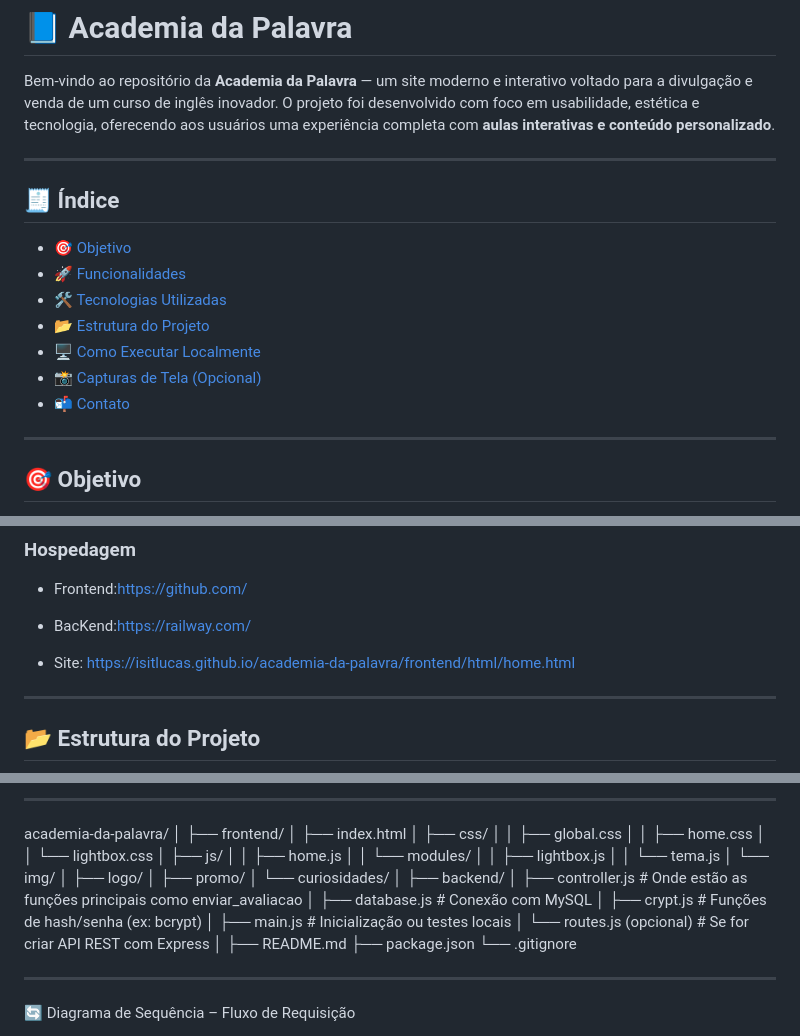
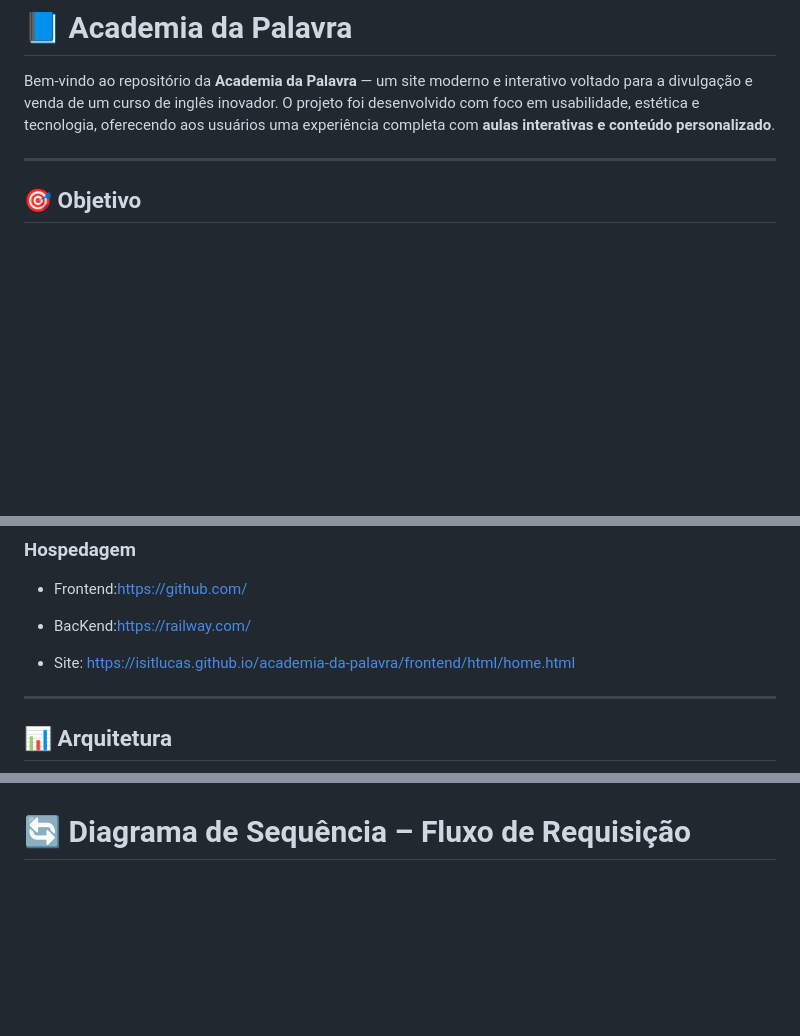
Before and after one commit to IsItLucas/academia-da-palavra, a Markdown page: readme.md, 3 parts joined by grey strips. GitHub-like rendering; blank space fills up the shorter version.

```diff
--- a/readme.md
+++ b/readme.md
@@ -2,17 +2,8 @@
 
 Bem-vindo ao repositório da **Academia da Palavra** — um site moderno e interativo voltado para a divulgação e venda de um curso de inglês inovador. O projeto foi desenvolvido com foco em usabilidade, estética e tecnologia, oferecendo aos usuários uma experiência completa com **aulas interativas e conteúdo personalizado**.
 
----
 
-## 🧾 Índice
 
-- [🎯 Objetivo](#-objetivo)
-- [🚀 Funcionalidades](#-funcionalidades)
-- [🛠️ Tecnologias Utilizadas](#-tecnologias-utilizadas)
-- [📂 Estrutura do Projeto](#-estrutura-do-projeto)
-- [🖥️ Como Executar Localmente](#️-como-executar-localmente)
-- [📸 Capturas de Tela (Opcional)](#-capturas-de-tela)
-- [📬 Contato](#-contato)
 
 ---
 
@@ -63,6 +54,6 @@ O projeto visa:
 ---
 
 
-## 📂 Estrutura do Projeto
 
+## 📊 Arquitetura
 
@@ -124,37 +96,7 @@ flowchart TD
 
 
----------
 
-academia-da-palavra/
-│
-├── frontend/
-│   ├── index.html
-│   ├── css/
-│   │   ├── global.css
-│   │   ├── home.css
-│   │   └── lightbox.css
-│   ├── js/
-│   │   ├── home.js
-│   │   └── modules/
-│   │       ├── lightbox.js
-│   │       └── tema.js
-│   └── img/
-│       ├── logo/
-│       ├── promo/
-│       └── curiosidades/
-│
-├── backend/
-│   ├── controller.js          # Onde estão as funções principais como enviar_avaliacao
-│   ├── database.js            # Conexão com MySQL
-│   ├── crypt.js               # Funções de hash/senha (ex: bcrypt)
-│   ├── main.js                # Inicialização ou testes locais
-│   └── routes.js (opcional)  # Se for criar API REST com Express
-│
-├── README.md
-├── package.json
-└── .gitignore
 
---------------
 
-🔄 Diagrama de Sequência – Fluxo de Requisição
+# 🔄 Diagrama de Sequência – Fluxo de Requisição
 
```
Also changed, not shown: other parts of readme.md (+68 -56 lines).
